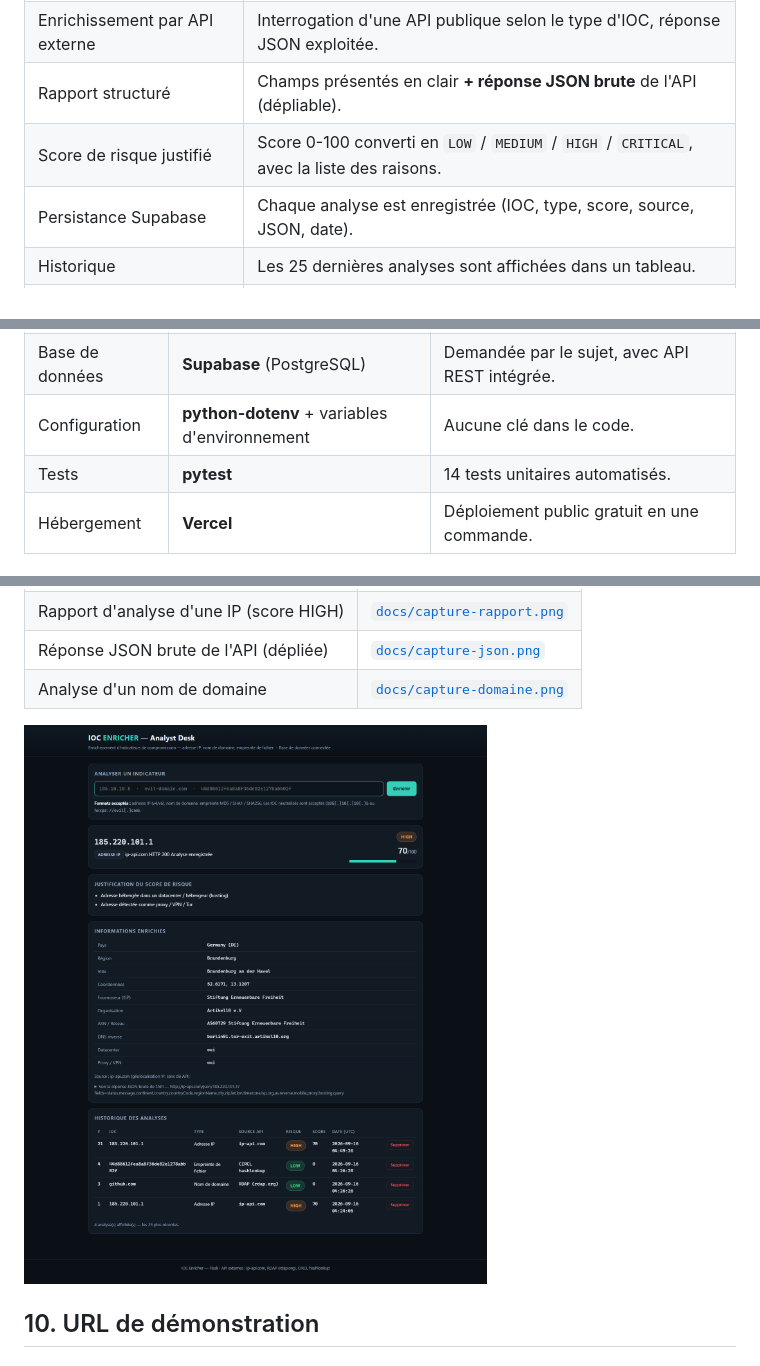
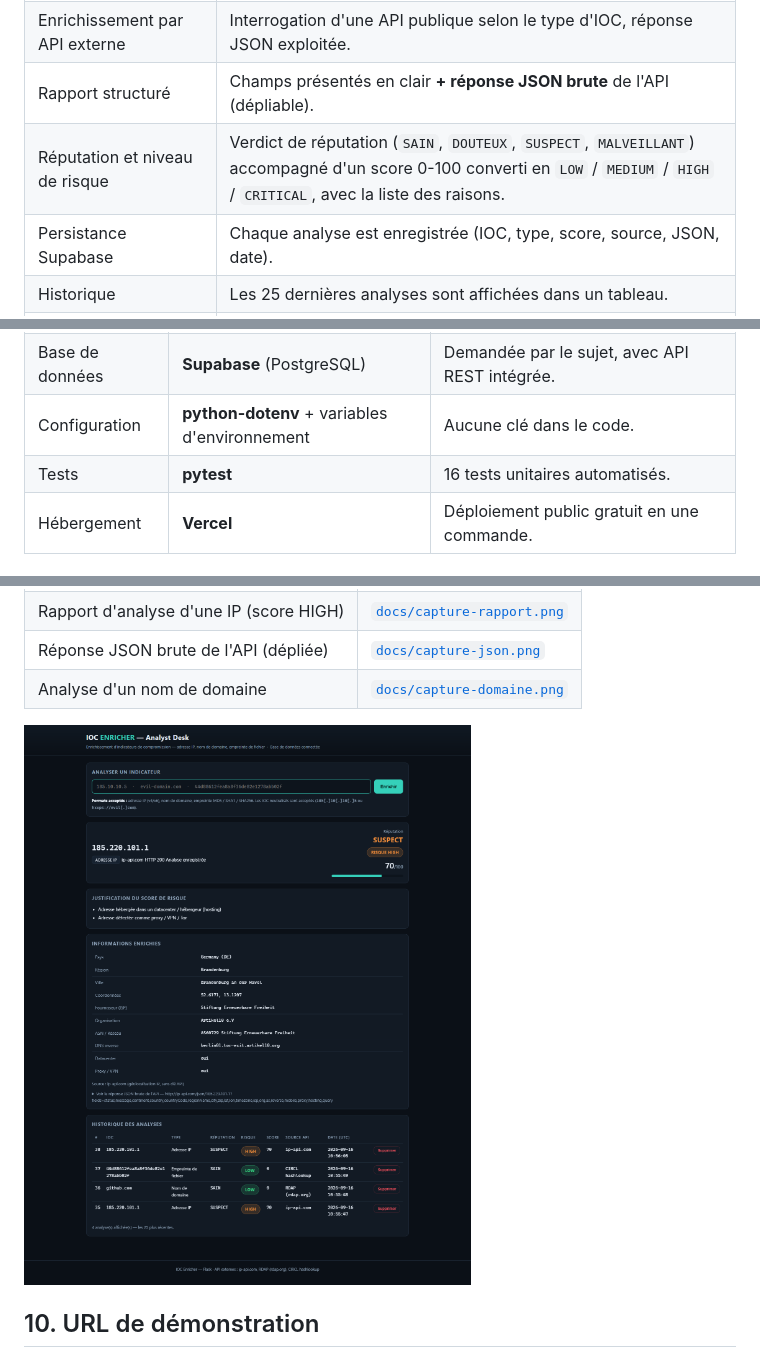
Before and after one commit to tad-code/ioc-enricher, a Markdown page: README.md, 3 parts joined by grey strips. GitHub-like rendering; pictures changed too: docs/capture-rapport.png.

```diff
--- a/README.md
+++ b/README.md
@@ -46,7 +46,7 @@ risque justifié et un historique centralisé.
 | Prise en charge des IOC neutralisés | `185[.]10[.]10[.]5` et `hxxps://evil[.]com` sont ré-acceptés automatiquement (*refang*). |
 | Enrichissement par API externe | Interrogation d'une API publique selon le type d'IOC, réponse JSON exploitée. |
 | Rapport structuré | Champs présentés en clair **+ réponse JSON brute** de l'API (dépliable). |
-| Score de risque justifié | Score 0-100 converti en `LOW` / `MEDIUM` / `HIGH` / `CRITICAL`, avec la liste des raisons. |
+| Réputation et niveau de risque | Verdict de réputation (`SAIN`, `DOUTEUX`, `SUSPECT`, `MALVEILLANT`) accompagné d'un score 0-100 converti en `LOW` / `MEDIUM` / `HIGH` / `CRITICAL`, avec la liste des raisons. |
 | Persistance Supabase | Chaque analyse est enregistrée (IOC, type, score, source, JSON, date). |
 | Historique | Les 25 dernières analyses sont affichées dans un tableau. |
 | Suppression | Chaque ligne de l'historique peut être supprimée (bouton « Supprimer »). |
@@ -61,7 +61,7 @@ risque justifié et un historique centralisé.
 | Requêtes HTTP | **requests** | Bibliothèque standard de fait pour appeler une API REST. |
 | Base de données | **Supabase** (PostgreSQL) | Demandée par le sujet, avec API REST intégrée. |
 | Configuration | **python-dotenv** + variables d'environnement | Aucune clé dans le code. |
-| Tests | **pytest** | 14 tests unitaires automatisés. |
+| Tests | **pytest** | 16 tests unitaires automatisés. |
 | Hébergement | **Vercel** | Déploiement public gratuit en une commande. |
 
 ## 5. API utilisées
```
Also changed, not shown: other parts of README.md (+12 -10 lines), docs/GUIDE-SOUTENANCE.md (+6 -3 lines), docs/capture-accueil.png, docs/capture-domaine.png, docs/capture-json.png, 7 other files.
